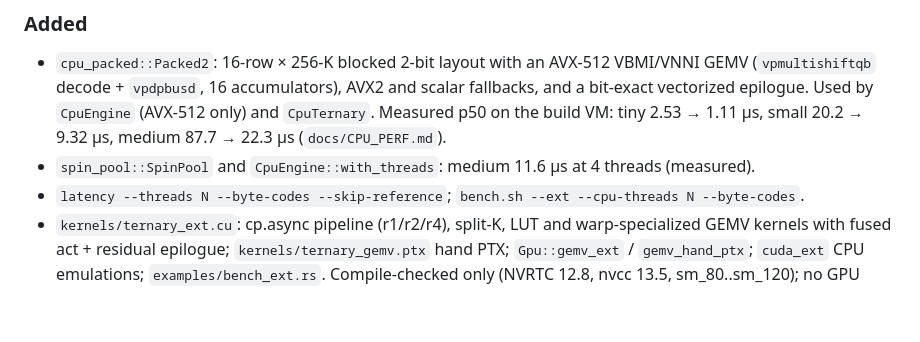
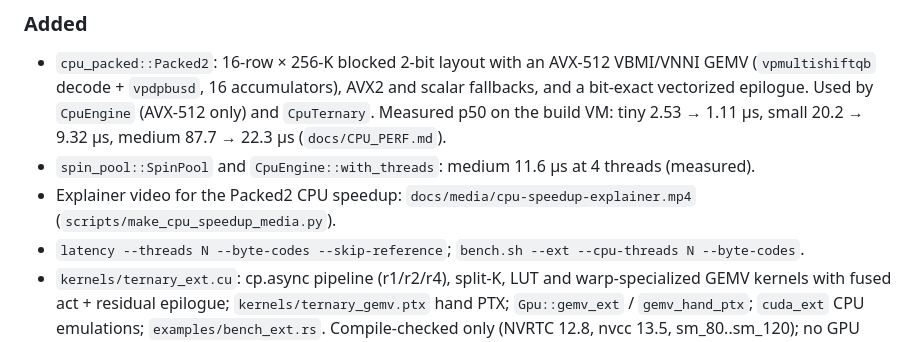
Before and after one commit to shubhxho/ternary-gemm, a Markdown page: CHANGELOG.md, the part around the change. Rendered like a GitHub page; blank space fills up the shorter version.

```diff
--- a/CHANGELOG.md
+++ b/CHANGELOG.md
@@ -13,6 +13,7 @@ All notable changes are listed here. The format follows
   on the build VM: tiny 2.53 → 1.11 µs, small 20.2 → 9.32 µs, medium 87.7 → 22.3 µs
   (`docs/CPU_PERF.md`).
 * `spin_pool::SpinPool` and `CpuEngine::with_threads`: medium 11.6 µs at 4 threads (measured).
+* Explainer video for the Packed2 CPU speedup: `docs/media/cpu-speedup-explainer.mp4` (`scripts/make_cpu_speedup_media.py`).
 * `latency --threads N --byte-codes --skip-reference`; `bench.sh --ext --cpu-threads N --byte-codes`.
 * `kernels/ternary_ext.cu`: cp.async pipeline (r1/r2/r4), split-K, LUT and warp-specialized
   GEMV kernels with fused act + residual epilogue; `kernels/ternary_gemv.ptx` hand PTX;
```
Also changed, not shown: README.md (+5 -0 lines), docs/CPU_PERF.md (+4 -0 lines), docs/media/cpu-speedup-explainer-poster.png (added), docs/media/cpu-speedup-explainer.gif (added), 2 other files.
